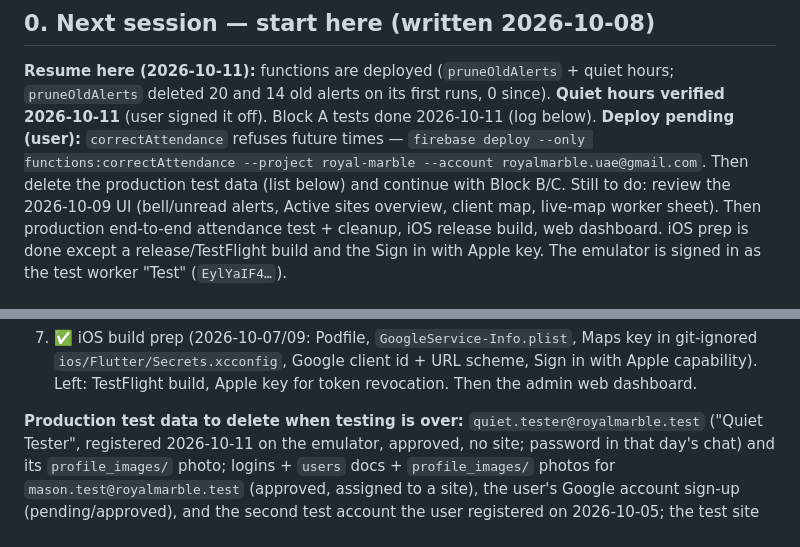
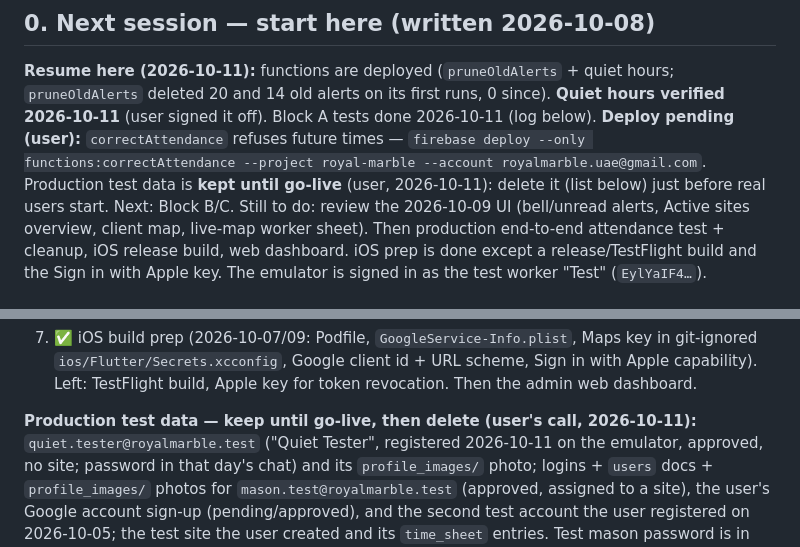
Before and after one commit to SAS-2022/royal_marble, a Markdown page: status.md, 2 parts joined by grey strips. Rendered like a GitHub page.

Commit message:
status.md: keep production test accounts until go-live
Co-Authored-By: Claude Opus 5.5 <noreply@anthropic.com>

```diff
--- a/status.md
+++ b/status.md
@@ -14,8 +14,8 @@ _Last updated: 2026-10-11_
 `pruneOldAlerts` deleted 20 and 14 old alerts on its first runs, 0 since). **Quiet hours
 verified 2026-10-11** (user signed it off). Block A tests done 2026-10-11 (log below). **Deploy pending (user):** `correctAttendance`
 refuses future times — `firebase deploy --only functions:correctAttendance --project
-royal-marble --account royalmarble.uae@gmail.com`. Then delete the production test data
-(list below) and continue with Block B/C. Still to do: review the 2026-10-09 UI
+royal-marble --account royalmarble.uae@gmail.com`. Production test data is **kept until go-live** (user, 2026-10-11): delete it
+(list below) just before real users start. Next: Block B/C. Still to do: review the 2026-10-09 UI
 (bell/unread alerts, Active sites overview, client map, live-map worker sheet). Then
 production end-to-end attendance test + cleanup, iOS release build, web dashboard.
 iOS prep is done except a release/TestFlight build and the Sign in with Apple key.
@@ -69,7 +69,7 @@ permission check, so test accounts are made through the app.
    with Apple capability). Left: TestFlight build, Apple key for token revocation.
    Then the admin web dashboard.
 
-**Production test data to delete when testing is over:** `quiet.tester@royalmarble.test`
+**Production test data — keep until go-live, then delete (user's call, 2026-10-11):** `quiet.tester@royalmarble.test`
 ("Quiet Tester", registered 2026-10-11 on the emulator, approved, no site; password in
 that day's chat) and its `profile_images/` photo; logins + `users` docs +
 `profile_images/` photos for `mason.test@royalmarble.test` (approved, assigned to a
```
